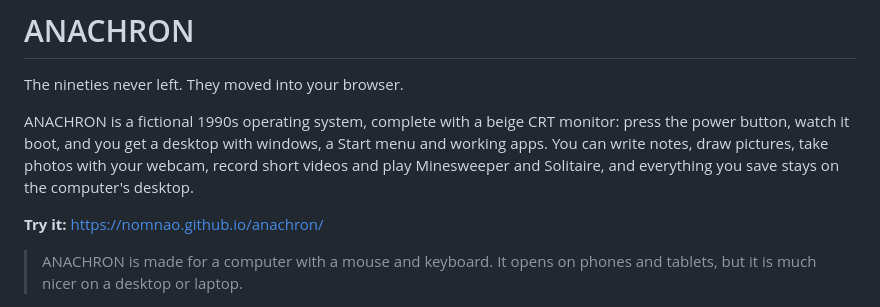
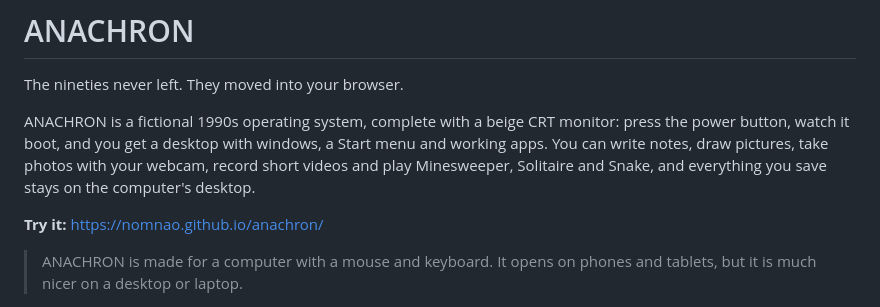
Before and after one commit to nomnao/anachron, a Markdown page: README.md, the part around the change. Drawn GitHub-style.

Commit message:
Mention Snake in the README intro

```diff
--- a/README.md
+++ b/README.md
@@ -2,7 +2,7 @@
 
 The nineties never left. They moved into your browser.
 
-ANACHRON is a fictional 1990s operating system, complete with a beige CRT monitor: press the power button, watch it boot, and you get a desktop with windows, a Start menu and working apps. You can write notes, draw pictures, take photos with your webcam, record short videos and play Minesweeper and Solitaire, and everything you save stays on the computer's desktop.
+ANACHRON is a fictional 1990s operating system, complete with a beige CRT monitor: press the power button, watch it boot, and you get a desktop with windows, a Start menu and working apps. You can write notes, draw pictures, take photos with your webcam, record short videos and play Minesweeper, Solitaire and Snake, and everything you save stays on the computer's desktop.
 
 **Try it:** https://nomnao.github.io/anachron/
 
```
